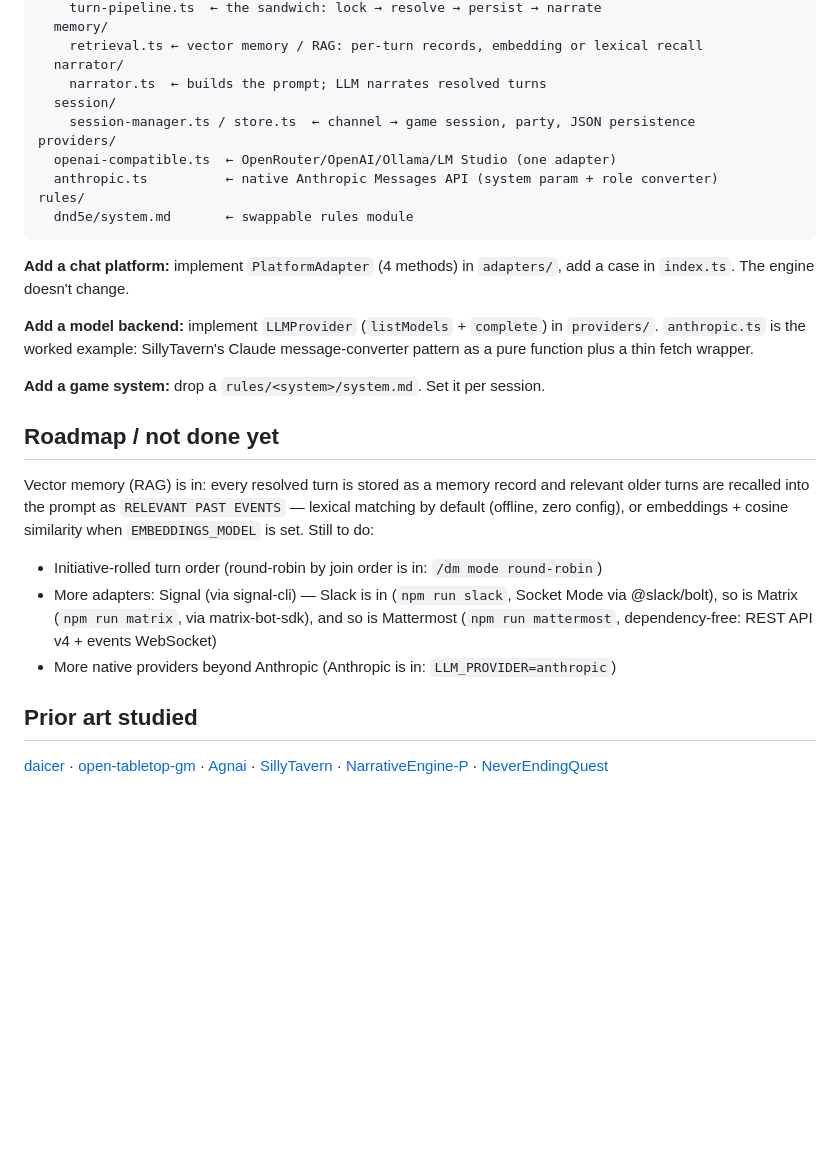
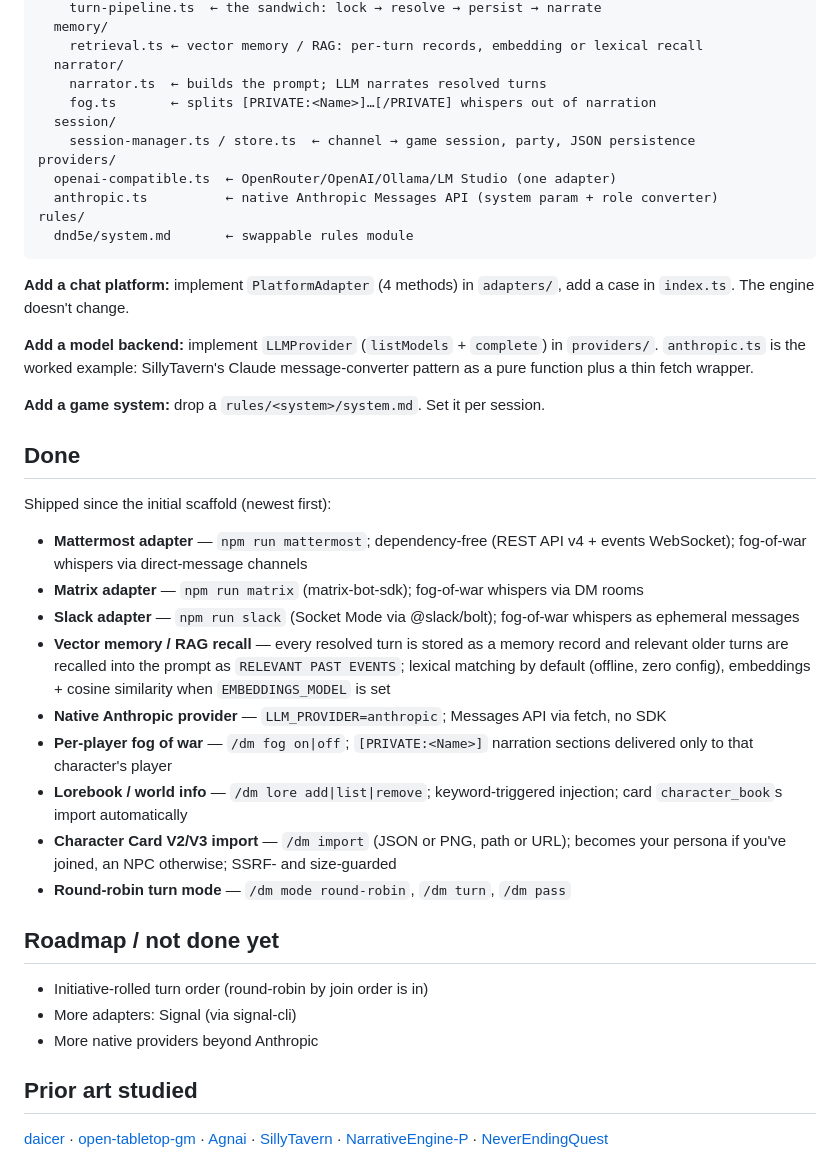
Before and after one commit to Judgernaut777/OmniDM, a Markdown page: README.md, the part around the change. GitHub-like rendering; blank space fills up the shorter version.

Commit message:
Consolidate README: shipped-features list, trimmed roadmap
Finishes the docs pass: everything the roadmap build-out landed is now
listed under "Done", the roadmap keeps only what genuinely remains
(initiative rolls, Signal adapter, more native providers).

Co-Authored-By: Claude Fable 5 <noreply@anthropic.com>

```diff
--- a/README.md
+++ b/README.md
@@ -166,6 +166,7 @@ core/
     retrieval.ts ← vector memory / RAG: per-turn records, embedding or lexical recall
   narrator/
     narrator.ts  ← builds the prompt; LLM narrates resolved turns
+    fog.ts       ← splits [PRIVATE:<Name>]…[/PRIVATE] whispers out of narration
   session/
     session-manager.ts / store.ts  ← channel → game session, party, JSON persistence
 providers/
@@ -184,19 +185,36 @@ message-converter pattern as a pure function plus a thin fetch wrapper.
 
 **Add a game system:** drop a `rules/<system>/system.md`. Set it per session.
 
+## Done
+
+Shipped since the initial scaffold (newest first):
+
+- **Mattermost adapter** — `npm run mattermost`; dependency-free (REST API v4 +
+  events WebSocket); fog-of-war whispers via direct-message channels
+- **Matrix adapter** — `npm run matrix` (matrix-bot-sdk); fog-of-war whispers
+  via DM rooms
+- **Slack adapter** — `npm run slack` (Socket Mode via @slack/bolt);
+  fog-of-war whispers as ephemeral messages
+- **Vector memory / RAG recall** — every resolved turn is stored as a memory
+  record and relevant older turns are recalled into the prompt as
+  `RELEVANT PAST EVENTS`; lexical matching by default (offline, zero config),
+  embeddings + cosine similarity when `EMBEDDINGS_MODEL` is set
+- **Native Anthropic provider** — `LLM_PROVIDER=anthropic`; Messages API via
+  fetch, no SDK
+- **Per-player fog of war** — `/dm fog on|off`; `[PRIVATE:<Name>]` narration
+  sections delivered only to that character's player
+- **Lorebook / world info** — `/dm lore add|list|remove`; keyword-triggered
+  injection; card `character_book`s import automatically
+- **Character Card V2/V3 import** — `/dm import` (JSON or PNG, path or URL);
+  becomes your persona if you've joined, an NPC otherwise; SSRF- and
+  size-guarded
+- **Round-robin turn mode** — `/dm mode round-robin`, `/dm turn`, `/dm pass`
+
 ## Roadmap / not done yet
 
-Vector memory (RAG) is in: every resolved turn is stored as a memory record and
-relevant older turns are recalled into the prompt as `RELEVANT PAST EVENTS` —
-lexical matching by default (offline, zero config), or embeddings + cosine
-similarity when `EMBEDDINGS_MODEL` is set. Still to do:
-
-- Initiative-rolled turn order (round-robin by join order is in: `/dm mode round-robin`)
-- More adapters: Signal (via signal-cli) — Slack is in
-  (`npm run slack`, Socket Mode via @slack/bolt), so is Matrix
-  (`npm run matrix`, via matrix-bot-sdk), and so is Mattermost
-  (`npm run mattermost`, dependency-free: REST API v4 + events WebSocket)
-- More native providers beyond Anthropic (Anthropic is in: `LLM_PROVIDER=anthropic`)
+- Initiative-rolled turn order (round-robin by join order is in)
+- More adapters: Signal (via signal-cli)
+- More native providers beyond Anthropic
 
 ## Prior art studied
 
```
